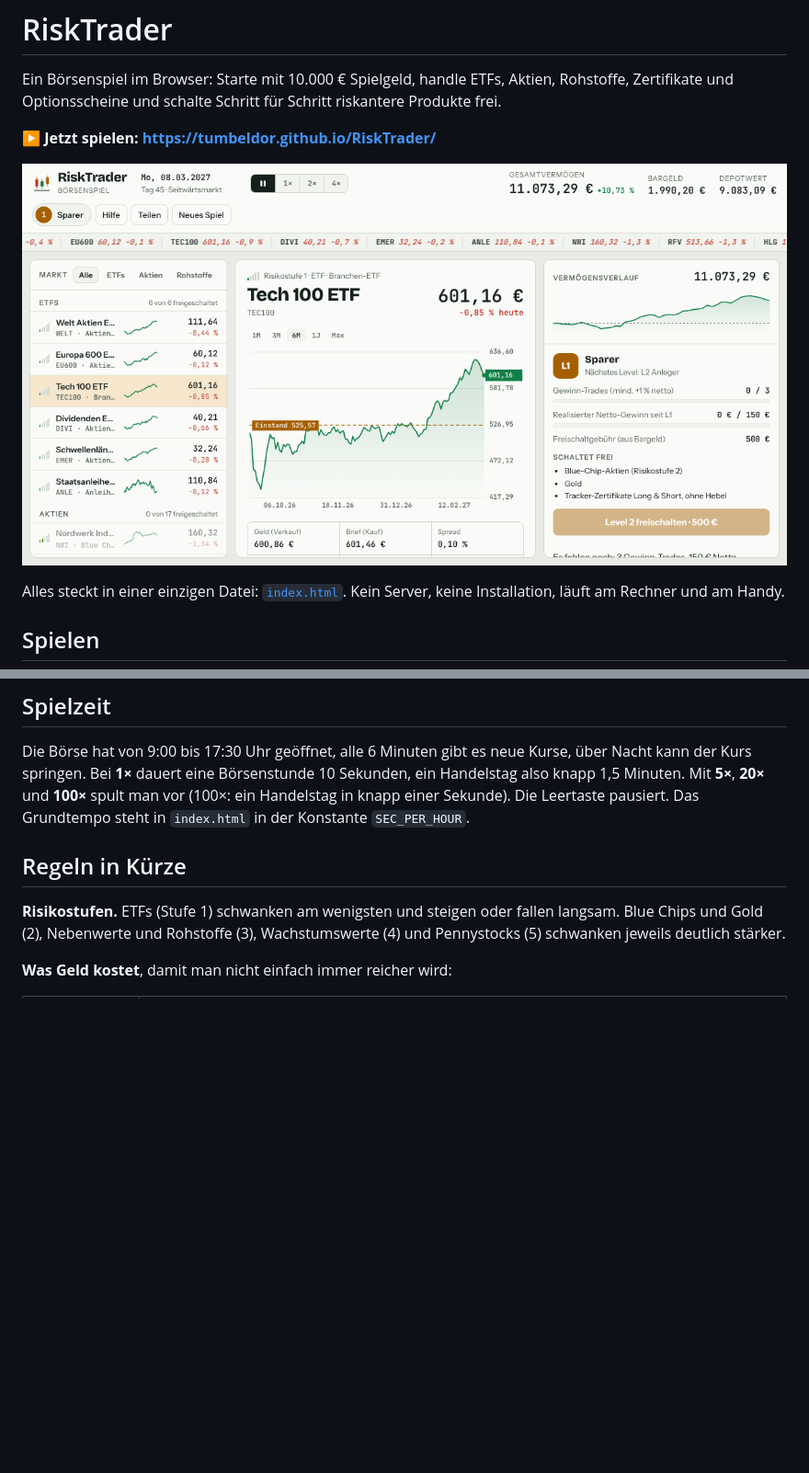
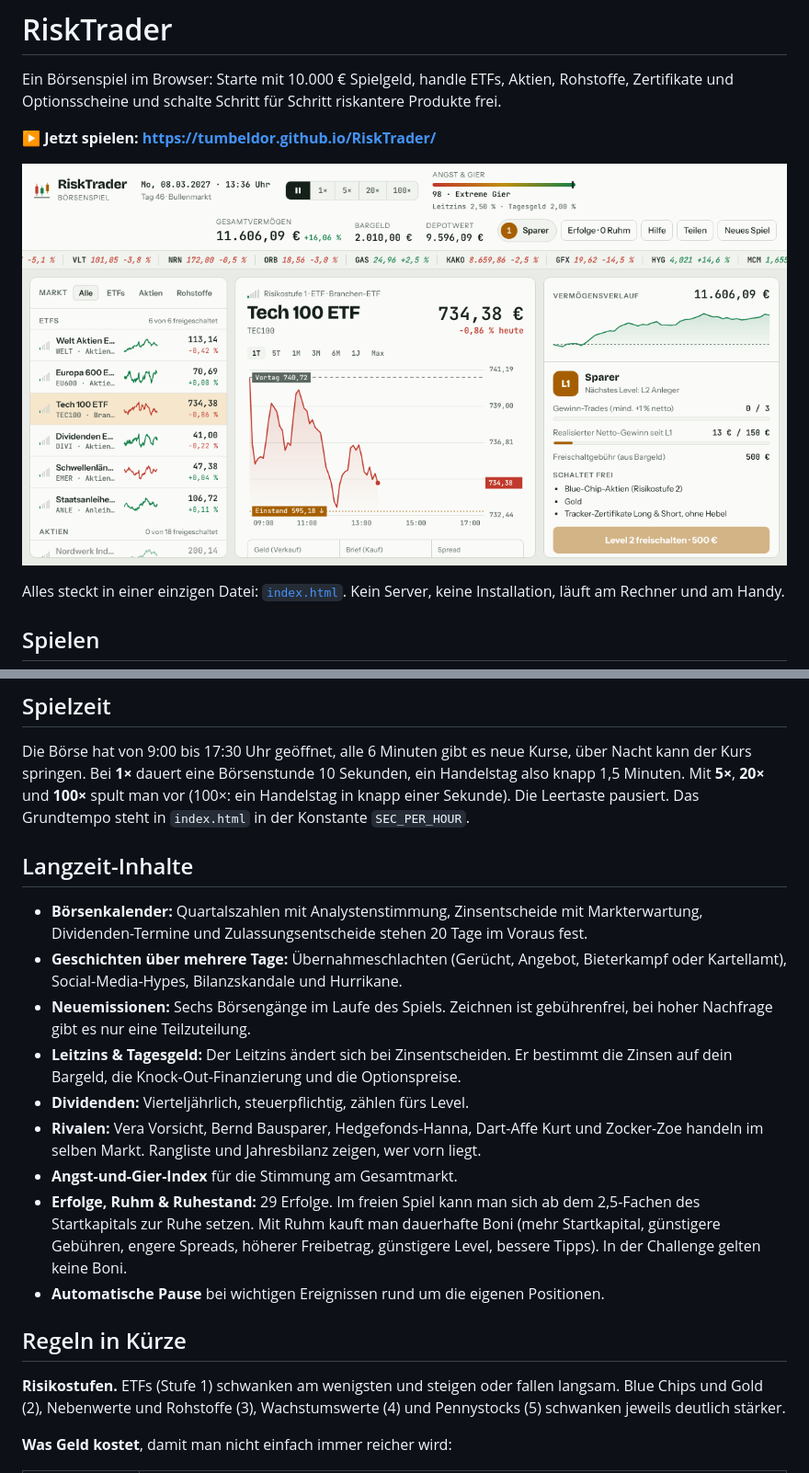
Before and after one commit to Tumbeldor/RiskTrader, a Markdown page: README.md, 2 parts joined by grey strips. Shown at 92% size. Rendered like a GitHub page; pictures changed too: preview.png; blank space fills up the shorter version.

```diff
--- a/README.md
+++ b/README.md
@@ -21,6 +21,18 @@ Der Spielstand wird im Browser gespeichert (localStorage).
 Die Börse hat von 9:00 bis 17:30 Uhr geöffnet, alle 6 Minuten gibt es neue Kurse, über Nacht kann der Kurs springen.
 Bei **1×** dauert eine Börsenstunde 10 Sekunden, ein Handelstag also knapp 1,5 Minuten. Mit **5×**, **20×** und **100×** spult man vor (100×: ein Handelstag in knapp einer Sekunde). Die Leertaste pausiert.
 Das Grundtempo steht in `index.html` in der Konstante `SEC_PER_HOUR`.
+
+## Langzeit-Inhalte
+
+- **Börsenkalender:** Quartalszahlen mit Analystenstimmung, Zinsentscheide mit Markterwartung, Dividenden-Termine und Zulassungsentscheide stehen 20 Tage im Voraus fest.
+- **Geschichten über mehrere Tage:** Übernahmeschlachten (Gerücht, Angebot, Bieterkampf oder Kartellamt), Social-Media-Hypes, Bilanzskandale und Hurrikane.
+- **Neuemissionen:** Sechs Börsengänge im Laufe des Spiels. Zeichnen ist gebührenfrei, bei hoher Nachfrage gibt es nur eine Teilzuteilung.
+- **Leitzins & Tagesgeld:** Der Leitzins ändert sich bei Zinsentscheiden. Er bestimmt die Zinsen auf dein Bargeld, die Knock-Out-Finanzierung und die Optionspreise.
+- **Dividenden:** Vierteljährlich, steuerpflichtig, zählen fürs Level.
+- **Rivalen:** Vera Vorsicht, Bernd Bausparer, Hedgefonds-Hanna, Dart-Affe Kurt und Zocker-Zoe handeln im selben Markt. Rangliste und Jahresbilanz zeigen, wer vorn liegt.
+- **Angst-und-Gier-Index** für die Stimmung am Gesamtmarkt.
+- **Erfolge, Ruhm & Ruhestand:** 29 Erfolge. Im freien Spiel kann man sich ab dem 2,5-Fachen des Startkapitals zur Ruhe setzen. Mit Ruhm kauft man dauerhafte Boni (mehr Startkapital, günstigere Gebühren, engere Spreads, höherer Freibetrag, günstigere Level, bessere Tipps). In der Challenge gelten keine Boni.
+- **Automatische Pause** bei wichtigen Ereignissen rund um die eigenen Positionen.
 
 ## Regeln in Kürze
 
```
Also changed, not shown: 1 other file.
